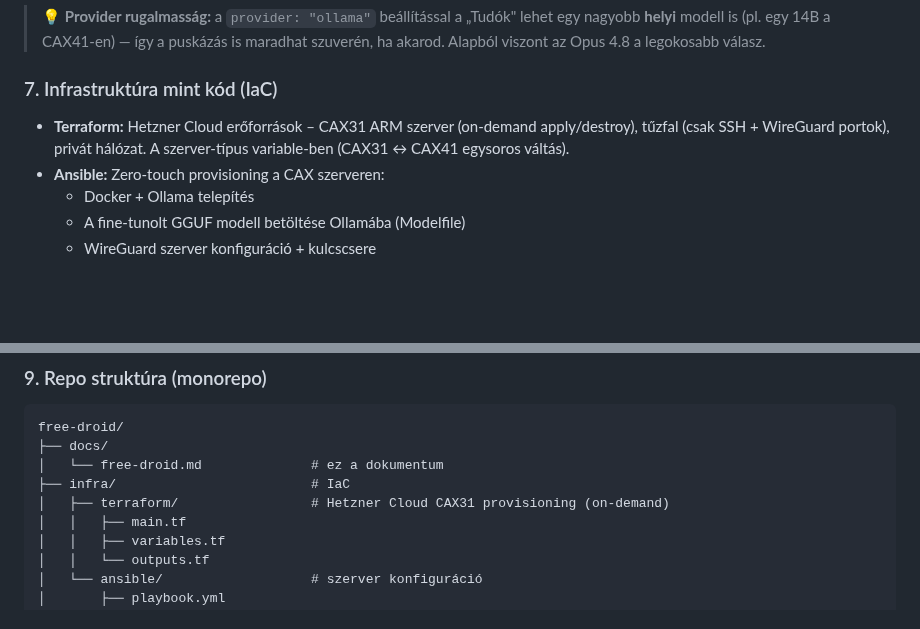
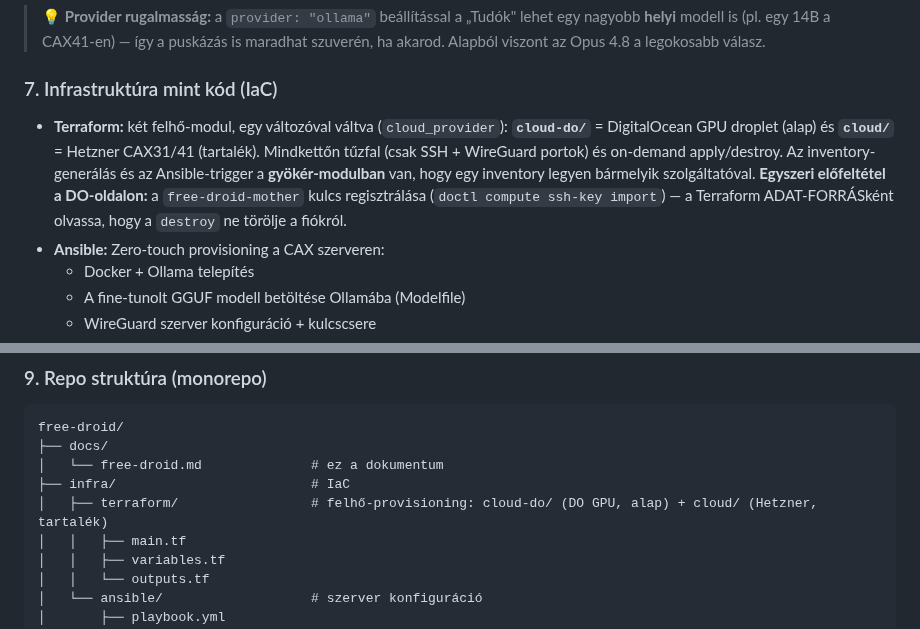
Before and after one commit to pits2022/free-droid, a Markdown page: docs/free-droid.md, 2 parts joined by grey strips. Drawn GitHub-style; blank space fills up the shorter version.

```diff
--- a/docs/free-droid.md
+++ b/docs/free-droid.md
@@ -417,7 +450,7 @@ oracle:
 > 💡 **Provider rugalmasság:** a `provider: "ollama"` beállítással a „Tudók" lehet egy nagyobb **helyi** modell is (pl. egy 14B a CAX41-en) — így a puskázás is maradhat szuverén, ha akarod. Alapból viszont az Opus 4.8 a legokosabb válasz.
 
 ### 7. Infrastruktúra mint kód (IaC)
-*   **Terraform:** Hetzner Cloud erőforrások – CAX31 ARM szerver (on-demand apply/destroy), tűzfal (csak SSH + WireGuard portok), privát hálózat. A szerver-típus variable-ben (CAX31 ↔ CAX41 egysoros váltás).
+*   **Terraform:** két felhő-modul, egy változóval váltva (`cloud_provider`): **`cloud-do/`** = DigitalOcean GPU droplet (alap) és **`cloud/`** = Hetzner CAX31/41 (tartalék). Mindkettőn tűzfal (csak SSH + WireGuard portok) és on-demand apply/destroy. Az inventory-generálás és az Ansible-trigger a **gyökér-modulban** van, hogy egy inventory legyen bármelyik szolgáltatóval. **Egyszeri előfeltétel a DO-oldalon:** a `free-droid-mother` kulcs regisztrálása (`doctl compute ssh-key import`) — a Terraform ADAT-FORRÁSként olvassa, hogy a `destroy` ne törölje a fiókról.
 *   **Ansible:** Zero-touch provisioning a CAX szerveren:
     *   Docker + Ollama telepítés
     *   A fine-tunolt GGUF modell betöltése Ollamába (Modelfile)
@@ -447,7 +480,7 @@ free-droid/
 ├── docs/
 │   └── free-droid.md              # ez a dokumentum
 ├── infra/                         # IaC
-│   ├── terraform/                 # Hetzner Cloud CAX31 provisioning (on-demand)
+│   ├── terraform/                 # felhő-provisioning: cloud-do/ (DO GPU, alap) + cloud/ (Hetzner, tartalék)
 │   │   ├── main.tf
 │   │   ├── variables.tf
 │   │   └── outputs.tf
```
Also changed, not shown: other parts of docs/free-droid.md (+37 -4 lines), CLAUDE.md (+2 -1 lines).
